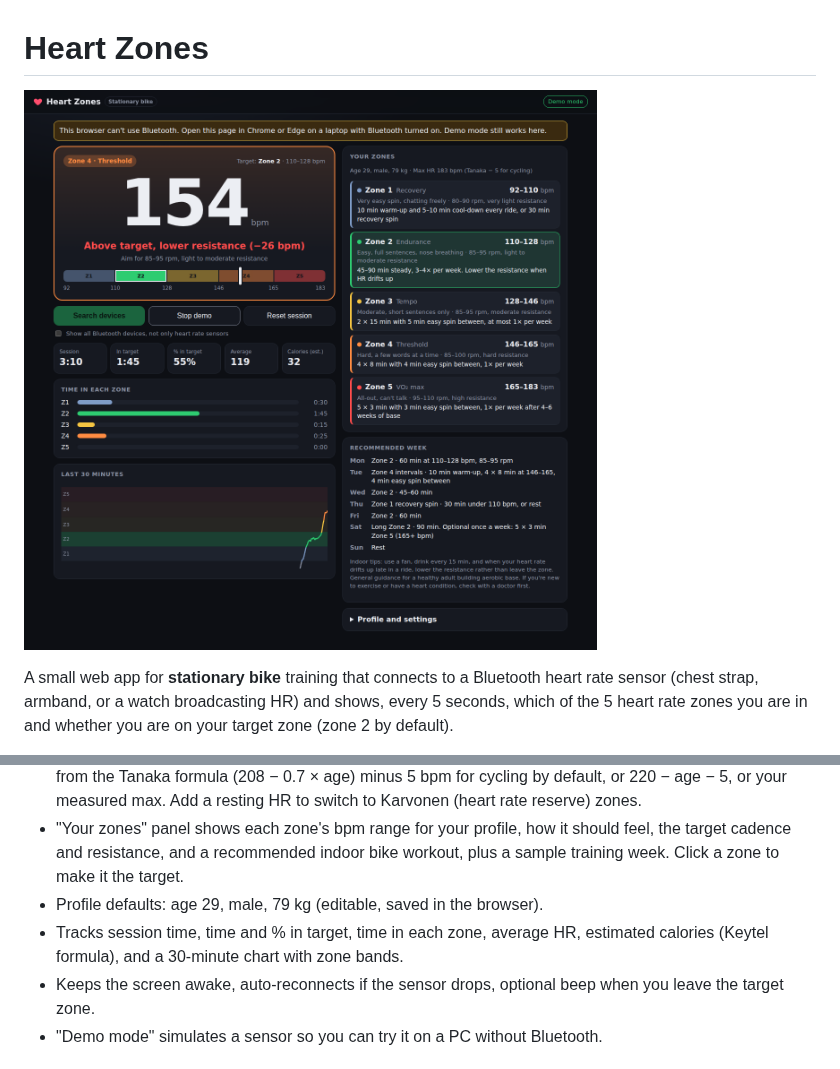
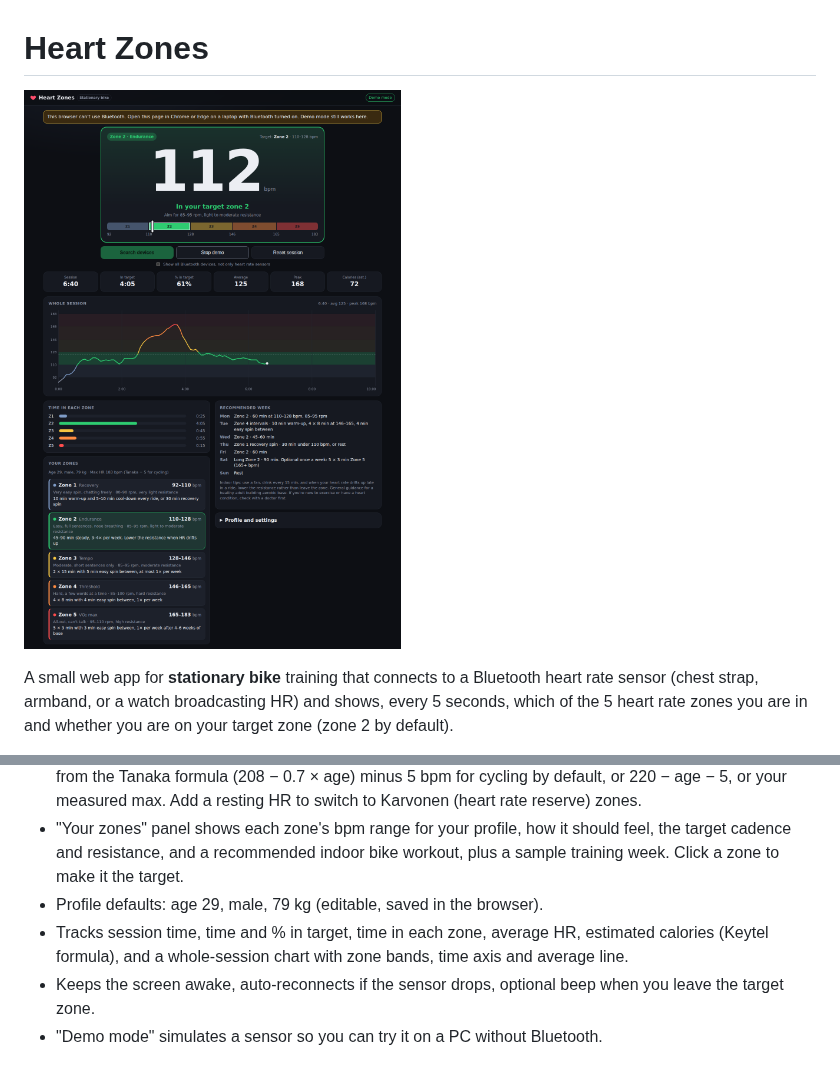
Before and after one commit to Catpsan/heart-zone2, a Markdown page: README.md, 2 parts joined by grey strips. GitHub-like rendering; pictures changed too: docs/screenshot-demo.png.

```diff
--- a/README.md
+++ b/README.md
@@ -11,7 +11,7 @@ broadcasting HR) and shows, every 5 seconds, which of the 5 heart rate zones you
 - Five zones: Z1 50–60%, Z2 60–70%, Z3 70–80%, Z4 80–90%, Z5 90–100% of max HR. Max HR comes from the Tanaka formula (208 − 0.7 × age) minus 5 bpm for cycling by default, or 220 − age − 5, or your measured max. Add a resting HR to switch to Karvonen (heart rate reserve) zones.
 - "Your zones" panel shows each zone's bpm range for your profile, how it should feel, the target cadence and resistance, and a recommended indoor bike workout, plus a sample training week. Click a zone to make it the target.
 - Profile defaults: age 29, male, 79 kg (editable, saved in the browser).
-- Tracks session time, time and % in target, time in each zone, average HR, estimated calories (Keytel formula), and a 30-minute chart with zone bands.
+- Tracks session time, time and % in target, time in each zone, average HR, estimated calories (Keytel formula), and a whole-session chart with zone bands, time axis and average line.
 - Keeps the screen awake, auto-reconnects if the sensor drops, optional beep when you leave the target zone.
 - "Demo mode" simulates a sensor so you can try it on a PC without Bluetooth.
 
```
Also changed, not shown: docs/screenshot-mobile.png, 3 other files.
